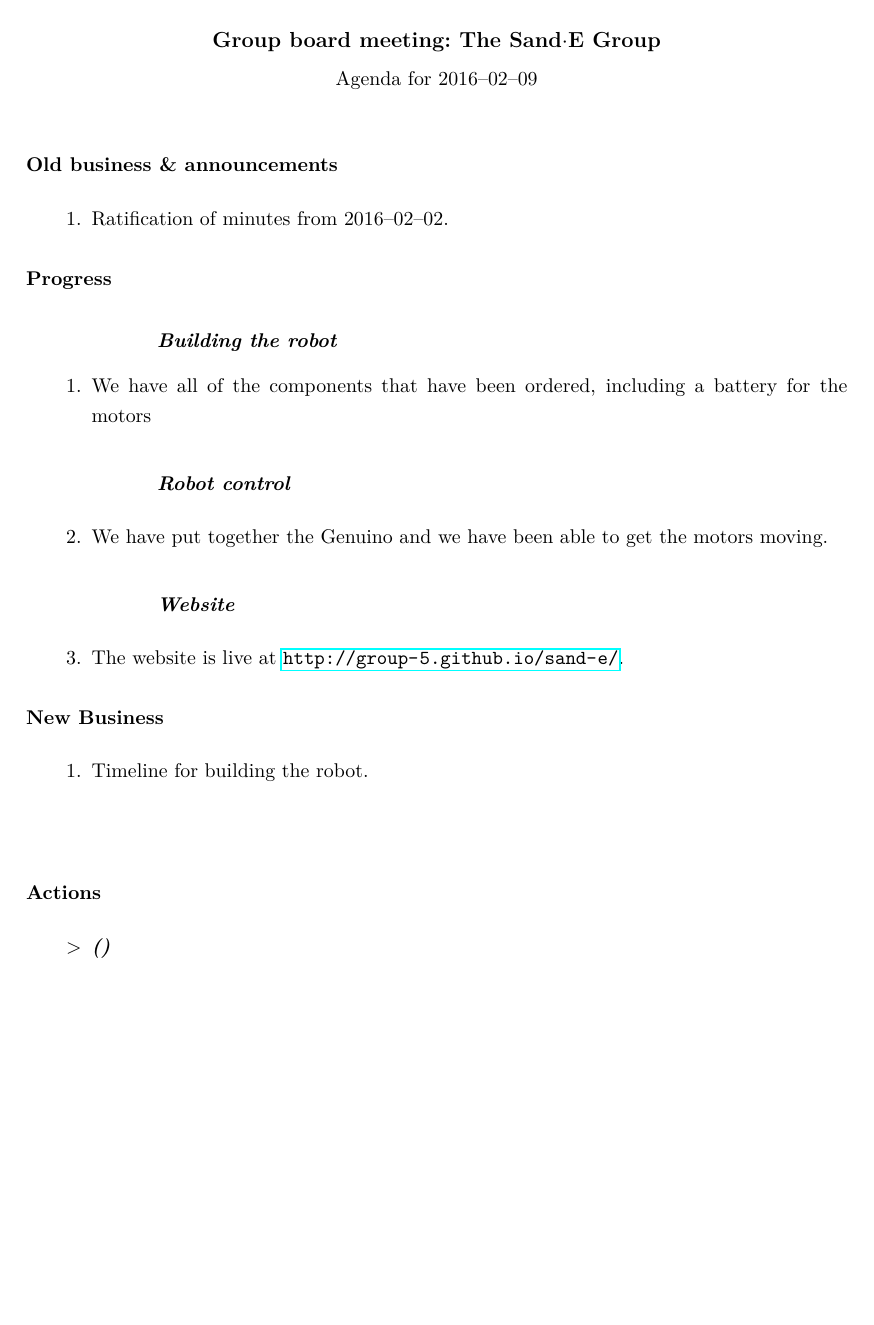
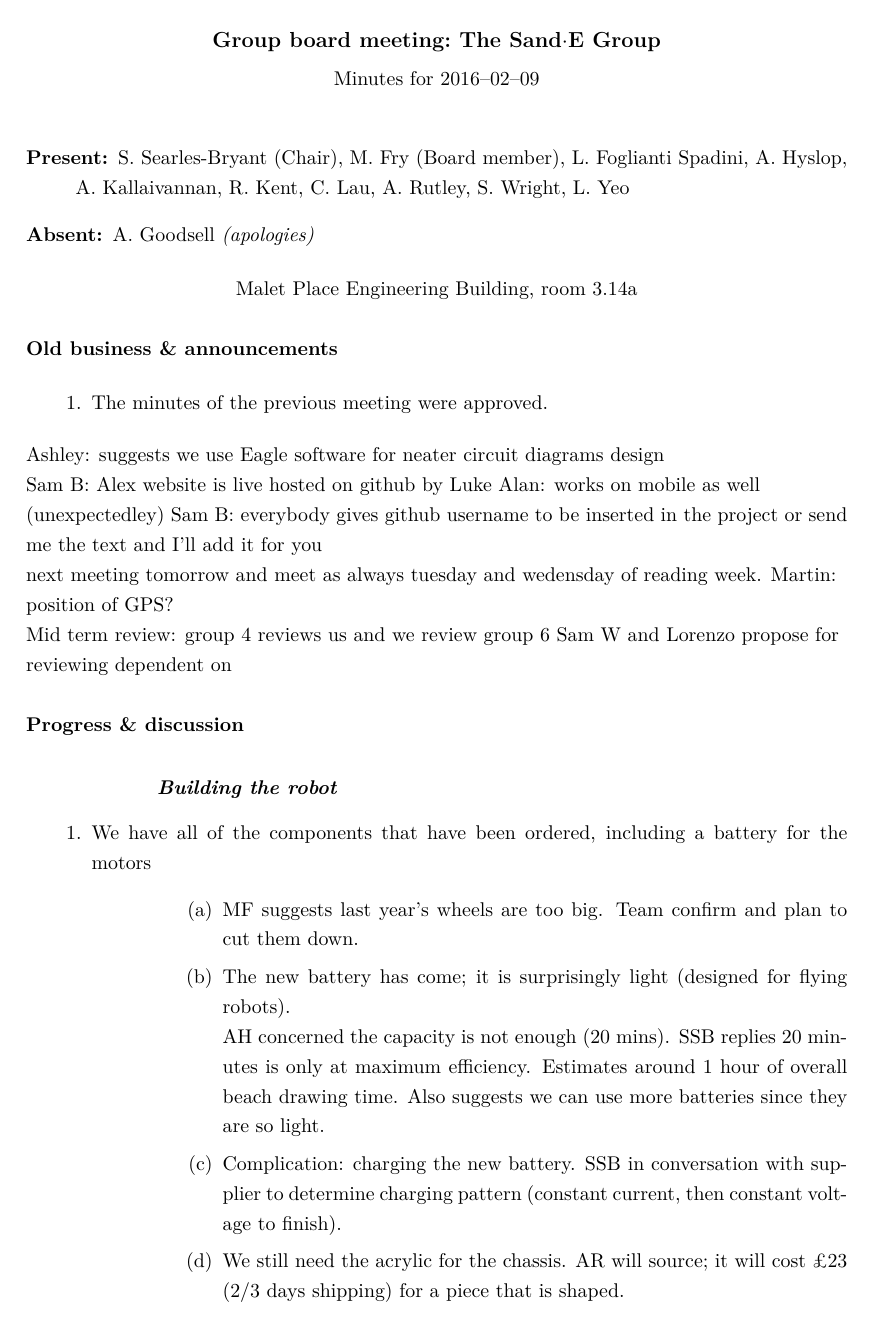
Before and after one commit to group-5/group_report, a LaTeX figure (Minutes/2016_02_09_board.tex): the whole page before the commit and page 1 of 2 after it. Compiled offline with pdfLaTeX.

Commit message:
Minutes for 02/09 board meeting

```diff
--- a/Minutes/2016_02_09_board.tex
+++ b/Minutes/2016_02_09_board.tex
@@ -1,6 +1,6 @@
-\documentclass[a4paper,11pt,twoside,class=meetingmins,crop=false,agenda]{standalone}
+% \documentclass[a4paper,11pt,twoside,class=meetingmins,crop=false,agenda]{standalone}
 % \documentclass[a4paper,11pt,twoside,class=meetingmins,crop=false,chair]{standalone}
-% \documentclass[a4paper,11pt,twoside,class=meetingmins,crop=false]{standalone}
+\documentclass[a4paper,11pt,twoside,class=meetingmins,crop=false]{standalone}
 \newcommand{\meetingType}{board}
 \usepackage{groupmeetings}
 
@@ -8,7 +8,7 @@
 
 \setdate{2016--02--09}
 \setpresent{
-    \chair{A.~Goodsell},
+    \chair{S.~Searles-Bryant},
     \boardmember{M.~Fry},
     L.~Foglianti Spadini,
     A.~Hyslop,
@@ -16,24 +16,53 @@
     R.~Kent,
     C.~Lau,
     A.~Rutley,
-    S.~Searles-Bryant,
     S.~Wright,
     L.~Yeo
 }
-% \absent{ \textit{(apologies)}}
-%\alsopresent{\boardmember{P.~Bartlett}}
+\absent{A.~Goodsell \textit{(apologies)}}
+% \alsopresent{\boardmember{P.~Bartlett}}
 
 \maketitle
-
+\centering {Malet Place Engineering Building, room 3.14a}
 \section{Old business \& announcements}
 \begin{items}
-    \item Ratification of minutes from 2016--02--02.
-    % \item \priormins
+    % \item Ratification of minutes from 2016--02--02.
+    \item \priormins
 \end{items}
 
 
-\section{Progress}
+
+
+
+Ashley: suggests we use Eagle software for neater circuit diagrams design
+
+
+Sam B: Alex website is live hosted on github by Luke
+Alan: works on mobile as well (unexpectedley)
+Sam B: everybody gives github username to be inserted in the project or send me the text and I'll add it for you
+
+next meeting tomorrow and meet as always tuesday and wedensday of reading week.
+Martin: position of GPS?
+
+Mid term review: group 4 reviews us and we review group 6
+Sam W and Lorenzo propose for reviewing dependent on
+
+
+
+
+
+
+
+
+\section{Progress \& discussion}
 \begin{items}
     \subsection{Building the robot}
         \item We have all of the components that have been ordered, including a battery for the motors
-
+        \begin{subitems}
+            \item MF suggests last year's wheels are too big. Team confirm and plan to cut them down.
+            \item The new battery has come; it is surprisingly light (designed for flying robots).\\
+            AH concerned the capacity is not enough (20 mins). SSB replies 20 minutes is only at maximum efficiency. Estimates around 1 hour of overall beach drawing time. Also suggests we can use more batteries since they are so light.
+            \item Complication: charging the new battery. SSB in conversation with supplier to determine charging pattern (constant current, then constant voltage to finish).
+            \item We still need the acrylic for the chassis. AR will source; it will cost \pounds{23} (2/3 days shipping) for a piece that is shaped.
+            \item RK shows a picture of new prototype of the robot chassis. AR points out that the wheels need to be narrower; this will affect the design of the drawing mechanism. RK suggests IoM can cut the wheels for us.\\
+            MF suggests we should wrap the wheels to improve grip on sand.
@@ -40,11 +72,9 @@
     \subsection{Robot control}
-        \item We have put together the Genuino and we have been able to get the motors moving.
-
+        \item We have put together the Genuino and the motor control shield and we have been able to get the motors moving.
+        \item We had trouble with the code for the servo control.
     \subsection{Website}
         \item The website is live at \url{http://group-5.github.io/sand-e/}.
-
 \end{items}
 
 \section{New Business}
 \begin{items}
-    \item Timeline for building the robot.
@@ -51,9 +84,9 @@
 \end{items}
 
 \vspace{1em}
-\nextmeeting{Tuesday, February 16, at 11:15 in MPEB 3.14a}
+There will be no board meeting next week because it is reading week.
+\nextmeeting{Tuesday, February 23, at 11:15 in MPEB 3.14a}
 \vspace{1em}
 
 \section{Actions}
 \begin{items}
-    \action{}{}
```
Also changed, not shown: Minutes/2016_01_13_board.tex (+1 -0 lines), Minutes/2016_01_19_board.tex (+1 -0 lines), Minutes/2016_01_26_board.tex (+1 -0 lines), Minutes/2016_02_02_board.tex (+1 -0 lines), Minutes/2016_02_09_board.tex (10 more changed lines).
